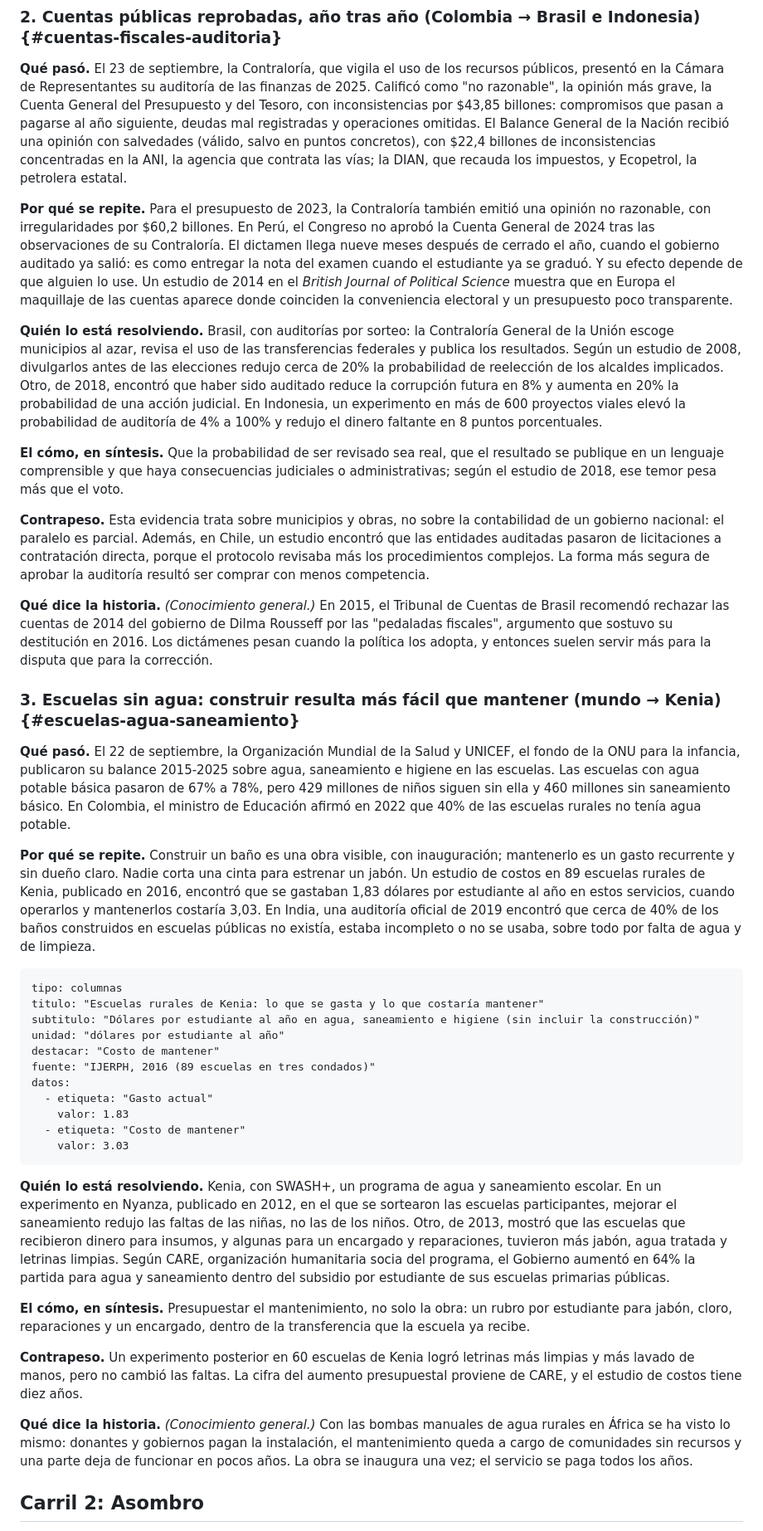
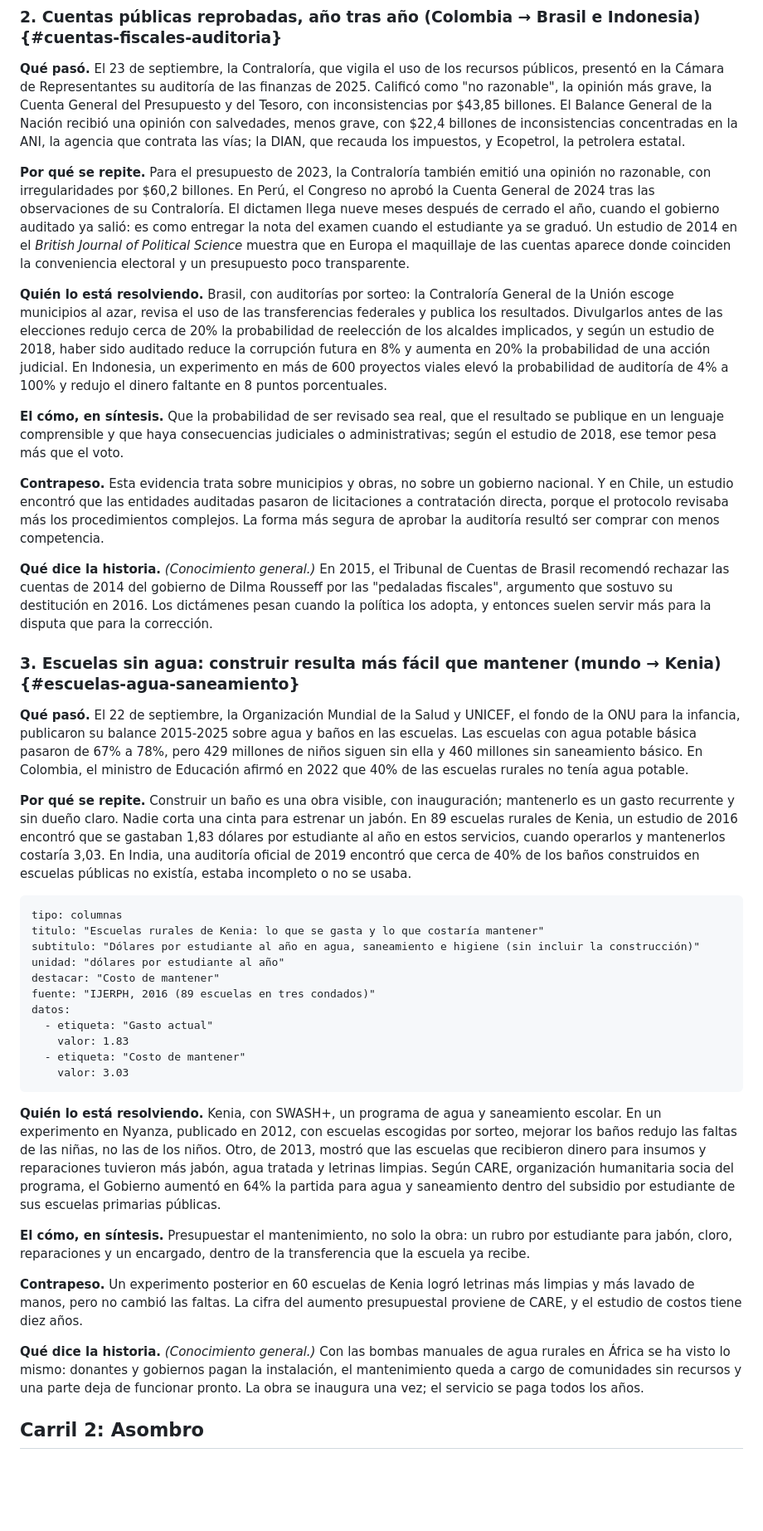
Before and after one commit to MateoPosadaZea/otra-lectura, a Markdown page: ediciones/2026-09-25-radar.md, the part around one of its changes. Shown at 83% size. GitHub-like rendering; blank space fills up the shorter version.

````diff
--- a/ediciones/2026-09-25-radar.md
+++ b/ediciones/2026-09-25-radar.md
@@ -259,9 +256,8 @@ partir del registro de vacunación.
 recursos públicos, presentó en la Cámara de Representantes su auditoría de
 las finanzas de 2025. Calificó como "no razonable", la opinión más grave,
 la Cuenta General del Presupuesto y del Tesoro, con inconsistencias por
-$43,85 billones: compromisos que pasan a pagarse al año siguiente, deudas
-mal registradas y operaciones omitidas. El Balance General de la Nación
-recibió una opinión con salvedades (válido, salvo en puntos concretos), con
+$43,85 billones. El Balance General de la Nación
+recibió una opinión con salvedades, menos grave, con
 $22,4 billones de inconsistencias concentradas en la ANI, la agencia que
 contrata las vías; la DIAN, que recauda los impuestos, y Ecopetrol, la
 petrolera estatal.
@@ -271,17 +267,15 @@ emitió una opinión no razonable, con irregularidades por $60,2 billones. En
 Perú, el Congreso no aprobó la Cuenta General de 2024 tras las
 observaciones de su Contraloría. El dictamen llega nueve meses después de
 cerrado el año, cuando el gobierno auditado ya salió: es como entregar la
-nota del examen cuando el estudiante ya se graduó. Y su efecto depende de
-que alguien lo use. Un estudio de 2014 en el *British Journal of Political
+nota del examen cuando el estudiante ya se graduó. Un estudio de 2014 en el *British Journal of Political
 Science* muestra que en Europa el maquillaje de las cuentas aparece donde
 coinciden la conveniencia electoral y un presupuesto poco transparente.
 
 **Quién lo está resolviendo.** Brasil, con auditorías por sorteo: la
 Contraloría General de la Unión escoge municipios al azar, revisa el uso de
-las transferencias federales y publica los resultados. Según un estudio de
-2008, divulgarlos antes de las elecciones redujo cerca de 20% la
-probabilidad de reelección de los alcaldes implicados. Otro, de 2018,
-encontró que haber sido auditado reduce la corrupción futura en 8% y
+las transferencias federales y publica los resultados. Divulgarlos antes de
+las elecciones redujo cerca de 20% la probabilidad de reelección de los
+alcaldes implicados, y según un estudio de 2018, haber sido auditado reduce la corrupción futura en 8% y
 aumenta en 20% la probabilidad de una acción judicial. En Indonesia, un
 experimento en más de 600 proyectos viales elevó la probabilidad de
 auditoría de 4% a 100% y redujo el dinero faltante en 8 puntos
@@ -292,9 +286,8 @@ que el resultado se publique en un lenguaje comprensible y que haya
 consecuencias judiciales o administrativas; según el estudio de 2018, ese
 temor pesa más que el voto.
 
-**Contrapeso.** Esta evidencia trata sobre municipios y obras, no sobre la
-contabilidad de un gobierno nacional: el paralelo es parcial. Además, en
-Chile, un estudio encontró que las entidades auditadas pasaron de
+**Contrapeso.** Esta evidencia trata sobre municipios y obras, no sobre un
+gobierno nacional. Y en Chile, un estudio encontró que las entidades auditadas pasaron de
 licitaciones a contratación directa, porque el protocolo revisaba más los
 procedimientos complejos. La forma más segura de aprobar la auditoría
 resultó ser comprar con menos competencia.
@@ -309,7 +302,7 @@ entonces suelen servir más para la disputa que para la corrección.
 
 **Qué pasó.** El 22 de septiembre, la Organización Mundial de la Salud y
 UNICEF, el fondo de la ONU para la infancia, publicaron su balance
-2015-2025 sobre agua, saneamiento e higiene en las escuelas. Las escuelas
+2015-2025 sobre agua y baños en las escuelas. Las escuelas
 con agua potable básica pasaron de 67% a 78%, pero 429 millones de niños
 siguen sin ella y 460 millones sin saneamiento básico. En Colombia, el
 ministro de Educación afirmó en 2022 que 40% de las escuelas rurales no
@@ -317,12 +310,12 @@ tenía agua potable.
 
 **Por qué se repite.** Construir un baño es una obra visible, con
 inauguración; mantenerlo es un gasto recurrente y sin dueño claro. Nadie
-corta una cinta para estrenar un jabón. Un estudio de costos en 89 escuelas
-rurales de Kenia, publicado en 2016, encontró que se gastaban 1,83 dólares
+corta una cinta para estrenar un jabón. En 89 escuelas rurales de Kenia,
+un estudio de 2016 encontró que se gastaban 1,83 dólares
 por estudiante al año en estos servicios, cuando operarlos y mantenerlos
 costaría 3,03. En India, una auditoría oficial de 2019 encontró que cerca
 de 40% de los baños construidos en escuelas públicas no existía, estaba
-incompleto o no se usaba, sobre todo por falta de agua y de limpieza.
+incompleto o no se usaba.
 
 ```grafico
 tipo: columnas
@@ -339,11 +332,11 @@ datos:
 ```
 
 **Quién lo está resolviendo.** Kenia, con SWASH+, un programa de agua y
-saneamiento escolar. En un experimento en Nyanza, publicado en 2012, en el
-que se sortearon las escuelas participantes, mejorar el saneamiento redujo
-las faltas de las niñas, no las de los niños. Otro, de 2013, mostró que las
-escuelas que recibieron dinero para insumos, y algunas para un encargado y
-reparaciones, tuvieron más jabón, agua tratada y letrinas limpias. Según
+saneamiento escolar. En un experimento en Nyanza, publicado en 2012, con
+escuelas escogidas por sorteo, mejorar los baños redujo las faltas de las
+niñas, no las de los niños. Otro, de 2013, mostró que las escuelas que
+recibieron dinero para insumos y reparaciones tuvieron más jabón, agua
+tratada y letrinas limpias. Según
 CARE, organización humanitaria socia del programa, el Gobierno aumentó en
 64% la partida para agua y saneamiento dentro del subsidio por estudiante
 de sus escuelas primarias públicas.
@@ -360,7 +353,7 @@ tiene diez años.
 **Qué dice la historia.** *(Conocimiento general.)* Con las bombas manuales
 de agua rurales en África se ha visto lo mismo: donantes y gobiernos pagan
 la instalación, el mantenimiento queda a cargo de comunidades sin recursos
-y una parte deja de funcionar en pocos años. La obra se inaugura una vez;
+y una parte deja de funcionar pronto. La obra se inaugura una vez;
 el servicio se paga todos los años.
 
 ## Carril 2: Asombro
````
Also changed, not shown: other parts of ediciones/2026-09-25-radar.md (+13 -19 lines).
